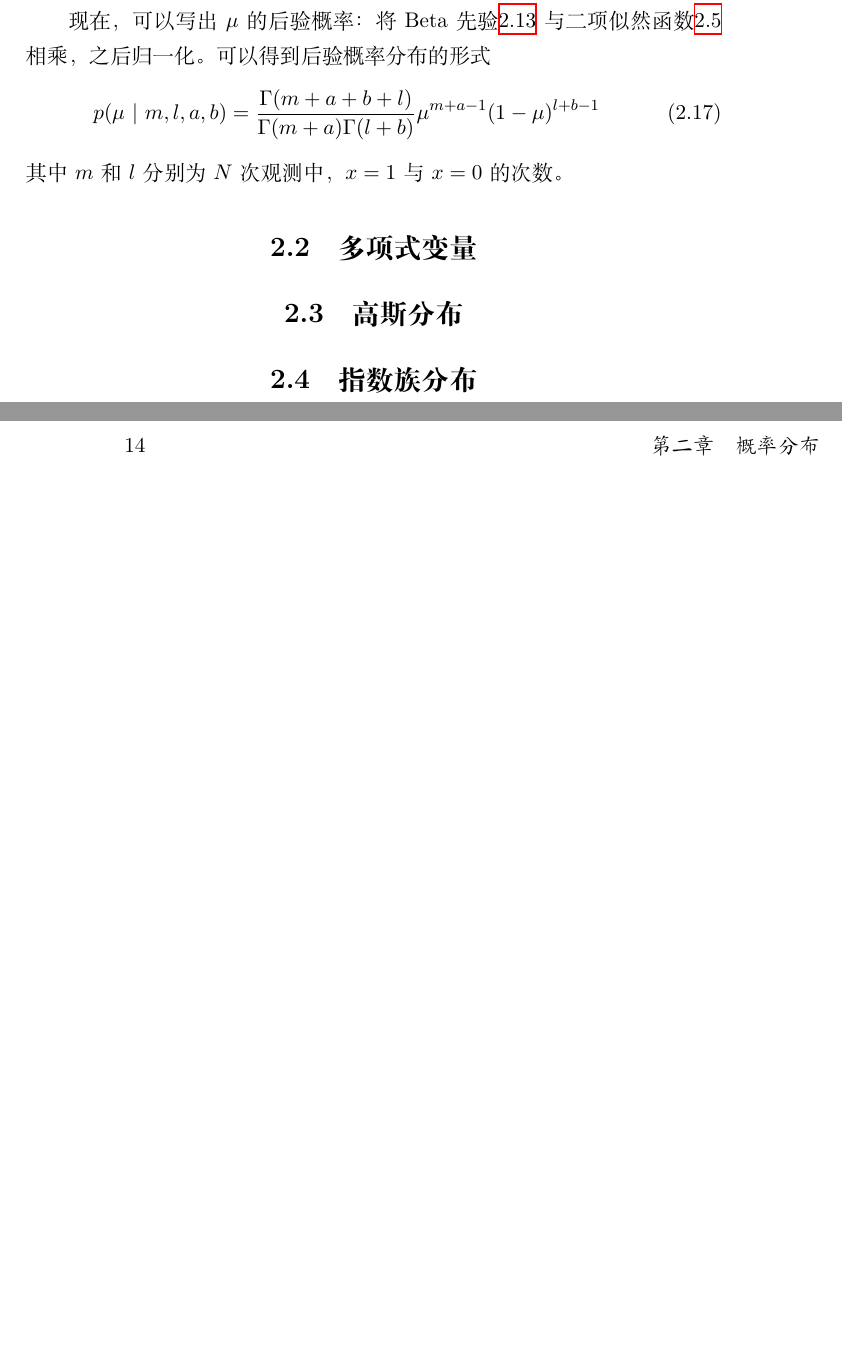
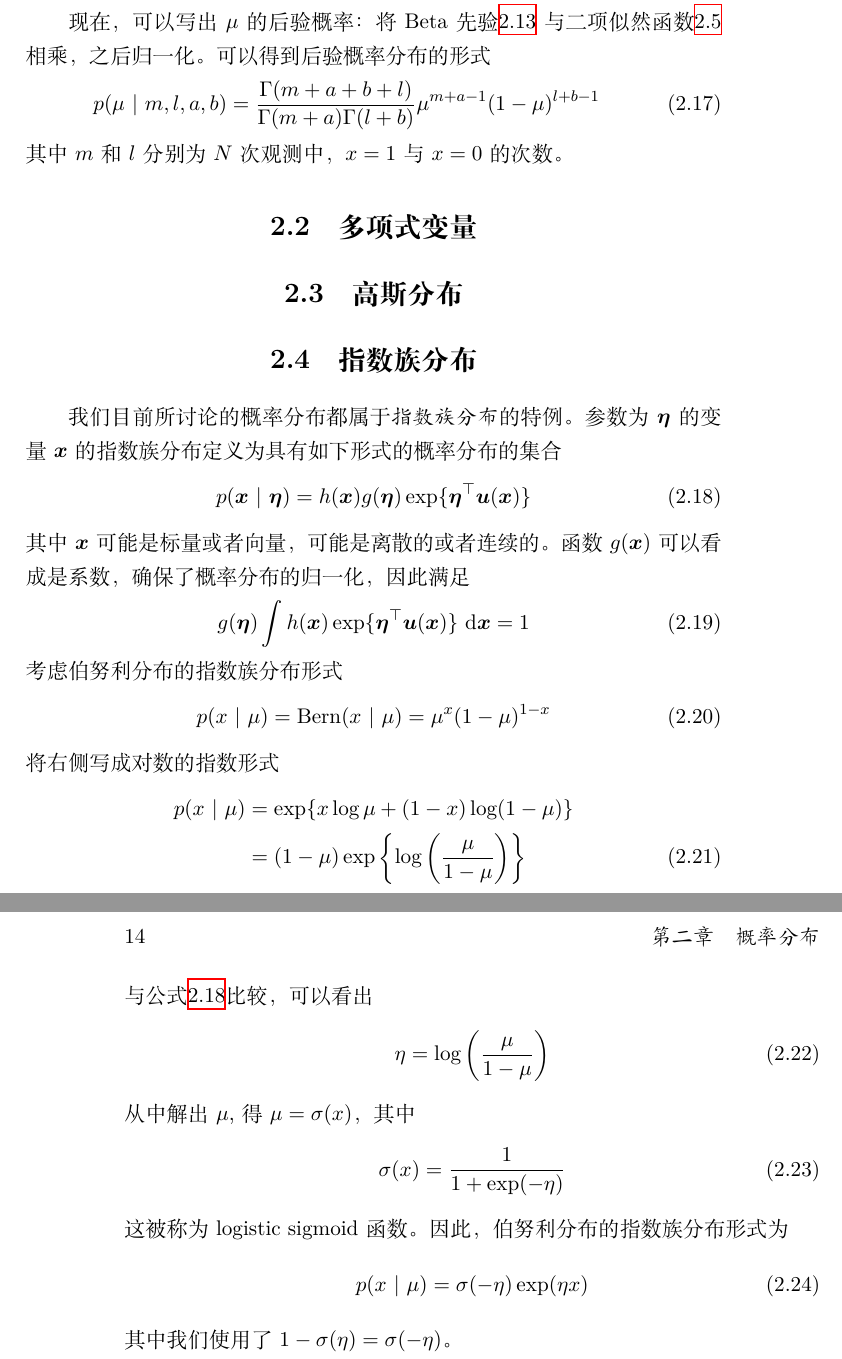
Before and after one commit to luchu1993/PRML-, a LaTeX book (PRML读书笔记.tex): two parts of pages 13 and 14 of 43, joined at a grey line, cut so that both start at the same text, the shorter picture padded with empty space. Compiled offline with XeLaTeX.

Commit message:
指数族分布

```diff
--- a/PRML读书笔记.tex
+++ b/PRML读书笔记.tex
@@ -234,7 +234,37 @@ Beta分布的均值和方差为
 \section{多项式变量}
 \section{高斯分布}
 \section{指数族分布}
-
+我们目前所讨论的概率分布都属于\emph{指数族分布}的特例。参数为$\bm\eta$的变量$\bm x$的指数族分布定义为具有如下形式的概率分布的集合
+\begin{equation}
+	\label{eq:exp-family}
+	p(\bm x\ |\ \bm\eta) = h(\bm x)g(\bm \eta)\exp\{\bm\eta^\top\bm u(\bm x) \}
+\end{equation}
+其中$\bm x$可能是标量或者向量，可能是离散的或者连续的。函数$g(\bm x)$可以看成是系数，确保了概率分布的归一化，因此满足
+\begin{equation}
+	g(\bm\eta)\int h(\bm x)\exp\{\bm \eta^\top\bm u(\bm x)\} \ \mathrm{d}\bm x = 1
+\end{equation}
+考虑伯努利分布的指数族分布形式
+\begin{equation}
+	p(x\ |\ \mu) = \mathrm{Bern}(x\ |\ \mu) = \mu^x(1-\mu)^{1-x}
+\end{equation}
+将右侧写成对数的指数形式
+\begin{align}
+	p(x\ |\ \mu) &= \exp\{x\log \mu + (1-x)\log (1-\mu)\} \notag \\
+	&= (1-\mu)\exp\left\{ \log\left( \frac{\mu}{1-\mu} \right) \right\}
+\end{align}
+与公式\ref{eq:exp-family}比较，可以看出
+\begin{equation}
+	\eta = \log\left( \frac{\mu}{1-\mu}\right)
+\end{equation}
+从中解出$\mu$, 得$\mu=\sigma(x)$，其中
+\begin{equation}
+	\sigma(x) = \frac{1}{1+\exp(-\eta)}
+\end{equation}
+这被称为logistic sigmoid函数。因此，伯努利分布的指数族分布形式为
+\begin{equation}
+	p(x\ |\ \mu) = \sigma(-\eta)\exp(\eta x)
+\end{equation}
+其中我们使用了$1-\sigma(\eta)=\sigma(-\eta)$。
 \chapter{线性回归模型}
 给定一个由$N$个观测值$\{\bm x_n\}$组成的数据集，其中$n=1, \ldots, N$，以及对应的目标值$\{t_n\}$，我们的目标是预测给定的$\bm x$值的情况下，$t$的值。最简单的方法是直接建立一个适当的函数$y(\bm x)$，对于新的输入$\bm x$，这个函数能够直接给出对应的$t$的预测。更一般地，从一个概率分布$p(t\ |\ \bm x)$建模，表示对于给定一个$\bm x$，对于$t$的不确定性。
 \section{线性函数模型}
```
Also changed, not shown: PRML读书笔记.pdf.
